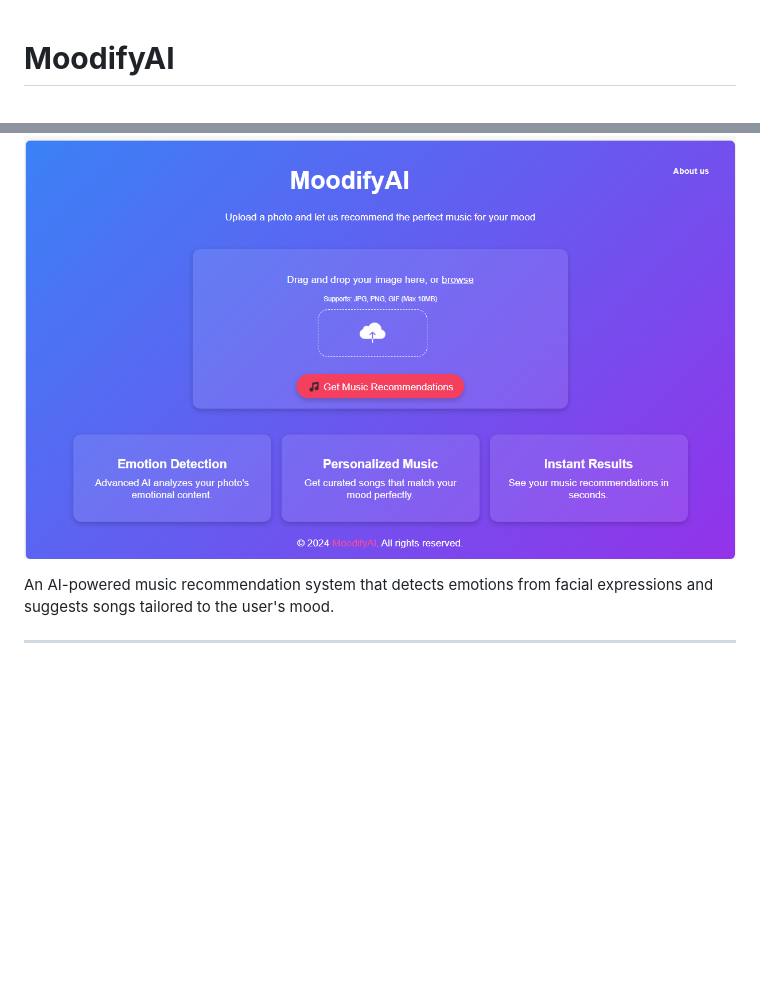
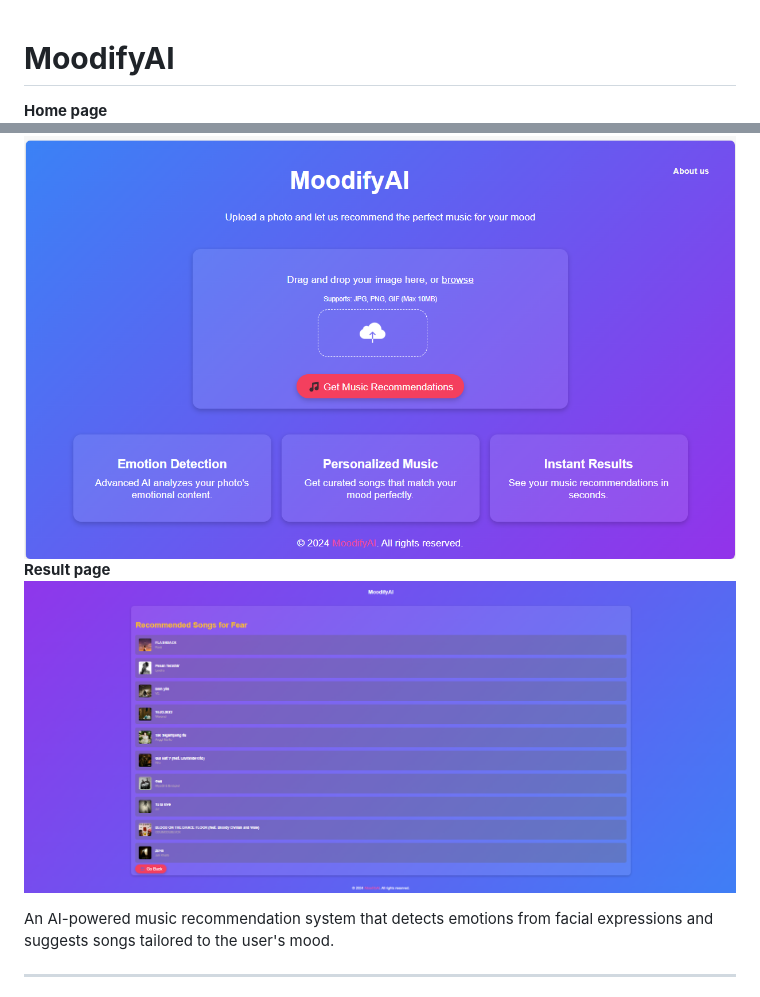
Before and after one commit to shivamprasad1001/MoodifyAI, a Markdown page: README.md, 2 parts joined by grey strips. Rendered like a GitHub page; blank space fills up the shorter version.

```diff
--- a/README.md
+++ b/README.md
@@ -1,6 +1,9 @@
 
  # **MoodifyAI**
+ **Home page**
  ![MoodifyAI Demo](https://raw.githubusercontent.com/shivamprasad1001/MoodifyAI/main/static/home.png)
+ **Result page**
+ ![MoodifyAI Result](https://github.com/shivamprasad1001/MoodifyAI/blob/main/static/result.png)
 
 An AI-powered music recommendation system that detects emotions from facial expressions and suggests songs tailored to the user's mood.
 
```
